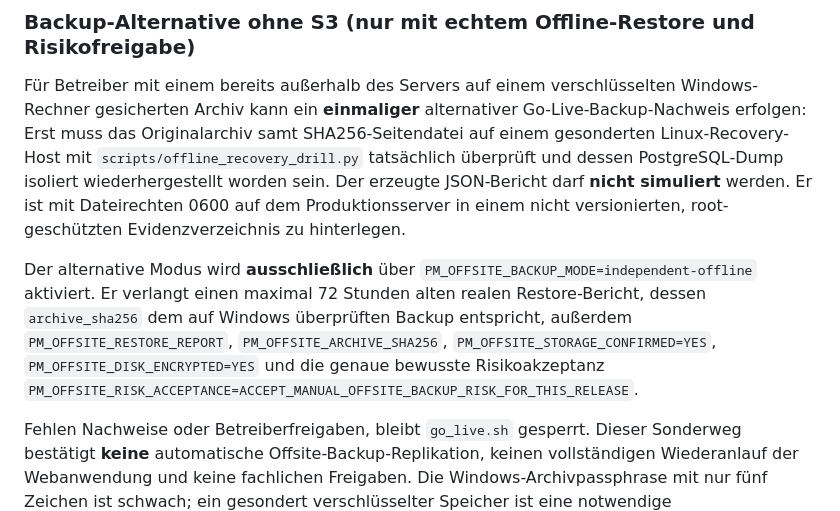
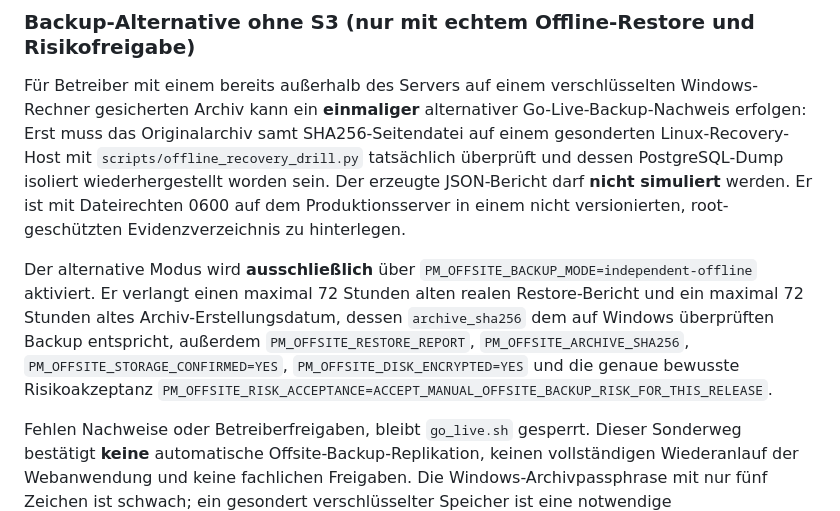
Before and after one commit to deckewandboden/prompmaster, a Markdown page: docs/GO_LIVE_PR73.md, the part around the change. Drawn GitHub-style.

Commit message:
docs: require original archive timestamp and fresh restore proof

```diff
--- a/docs/GO_LIVE_PR73.md
+++ b/docs/GO_LIVE_PR73.md
@@ -56,7 +56,7 @@ Der Wrapper erfordert: exakt bestätigte vollständige SHA, Branch `main`, passe
 
 Für Betreiber mit einem bereits außerhalb des Servers auf einem verschlüsselten Windows-Rechner gesicherten Archiv kann ein **einmaliger** alternativer Go-Live-Backup-Nachweis erfolgen: Erst muss das Originalarchiv samt SHA256-Seitendatei auf einem gesonderten Linux-Recovery-Host mit `scripts/offline_recovery_drill.py` tatsächlich überprüft und dessen PostgreSQL-Dump isoliert wiederhergestellt worden sein. Der erzeugte JSON-Bericht darf **nicht simuliert** werden. Er ist mit Dateirechten 0600 auf dem Produktionsserver in einem nicht versionierten, root-geschützten Evidenzverzeichnis zu hinterlegen.
 
-Der alternative Modus wird **ausschließlich** über `PM_OFFSITE_BACKUP_MODE=independent-offline` aktiviert. Er verlangt einen maximal 72 Stunden alten realen Restore-Bericht, dessen `archive_sha256` dem auf Windows überprüften Backup entspricht, außerdem `PM_OFFSITE_RESTORE_REPORT`, `PM_OFFSITE_ARCHIVE_SHA256`, `PM_OFFSITE_STORAGE_CONFIRMED=YES`, `PM_OFFSITE_DISK_ENCRYPTED=YES` und die genaue bewusste Risikoakzeptanz `PM_OFFSITE_RISK_ACCEPTANCE=ACCEPT_MANUAL_OFFSITE_BACKUP_RISK_FOR_THIS_RELEASE`.
+Der alternative Modus wird **ausschließlich** über `PM_OFFSITE_BACKUP_MODE=independent-offline` aktiviert. Er verlangt einen maximal 72 Stunden alten realen Restore-Bericht und ein maximal 72 Stunden altes Archiv-Erstellungsdatum, dessen `archive_sha256` dem auf Windows überprüften Backup entspricht, außerdem `PM_OFFSITE_RESTORE_REPORT`, `PM_OFFSITE_ARCHIVE_SHA256`, `PM_OFFSITE_STORAGE_CONFIRMED=YES`, `PM_OFFSITE_DISK_ENCRYPTED=YES` und die genaue bewusste Risikoakzeptanz `PM_OFFSITE_RISK_ACCEPTANCE=ACCEPT_MANUAL_OFFSITE_BACKUP_RISK_FOR_THIS_RELEASE`.
 
 Fehlen Nachweise oder Betreiberfreigaben, bleibt `go_live.sh` gesperrt. Dieser Sonderweg bestätigt **keine** automatische Offsite-Backup-Replikation, keinen vollständigen Wiederanlauf der Webanwendung und keine fachlichen Freigaben. Die Windows-Archivpassphrase mit nur fünf Zeichen ist schwach; ein gesondert verschlüsselter Speicher ist eine notwendige Mindestkompensation. Siehe `docs/OFFLINE_RECOVERY_PR73.md`. Er ruft dann die bereits vorhandene, gehärtete `scripts/deploy.sh` mit Backup-/Migrations-/Health-/Rollback-Gates auf. Er selbst führt keinen Git-Checkout, keine Volume-Löschung und keine automatische Datenbank-Rückmigration aus.
 
```
